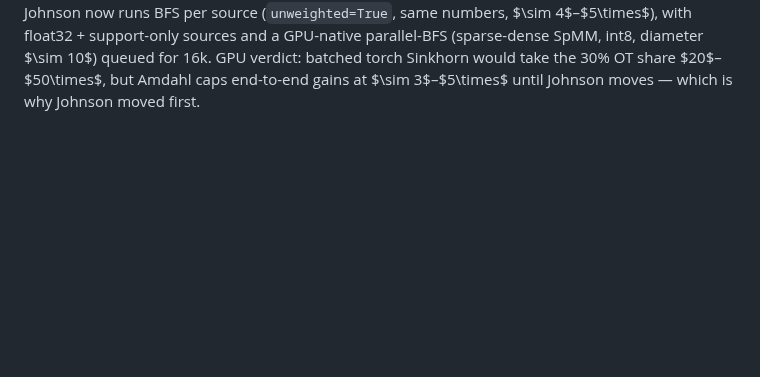
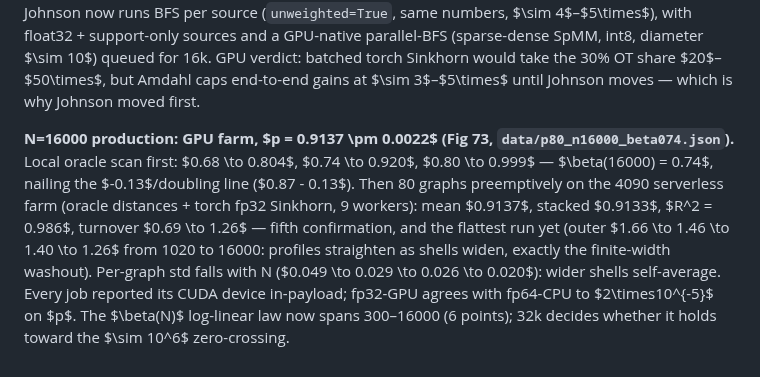
Before and after one commit to pleblond/alltoall-black-holes, a Markdown page: paper/paper.md, the part around the change. Drawn GitHub-style; blank space fills up the shorter version.

```diff
--- a/paper/paper.md
+++ b/paper/paper.md
@@ -1549,3 +1549,17 @@ GPU-native parallel-BFS (sparse-dense SpMM, int8, diameter $\sim 10$)
 queued for 16k. GPU verdict: batched torch Sinkhorn would take the 30%
 OT share $20$–$50\times$, but Amdahl caps end-to-end gains at $\sim 3$–$5\times$
 until Johnson moves — which is why Johnson moved first.
+
+**N=16000 production: GPU farm, $p = 0.9137 \pm 0.0022$ (Fig 73,
+`data/p80_n16000_beta074.json`).** Local oracle scan first: $0.68 \to 0.804$,
+$0.74 \to 0.920$, $0.80 \to 0.999$ — $\beta(16000) = 0.74$, nailing the
+$-0.13$/doubling line ($0.87 - 0.13$). Then 80 graphs preemptively on the
+4090 serverless farm (oracle distances + torch fp32 Sinkhorn, 9 workers):
+mean $0.9137$, stacked $0.9133$, $R^2 = 0.986$, turnover $0.69 \to 1.26$ —
+fifth confirmation, and the flattest run yet (outer $1.66 \to 1.46 \to 1.40
+\to 1.26$ from 1020 to 16000: profiles straighten as shells widen, exactly
+the finite-width washout). Per-graph std falls with N ($0.049 \to 0.029 \to
+0.026 \to 0.020$): wider shells self-average. Every job reported its CUDA
+device in-payload; fp32-GPU agrees with fp64-CPU to $2\times10^{-5}$ on $p$.
+The $\beta(N)$ log-linear law now spans 300–16000 (6 points); 32k decides
+whether it holds toward the $\sim 10^6$ zero-crossing.
```
Also changed, not shown: figures/fig73_uv_n4000.png, 3 other files.
